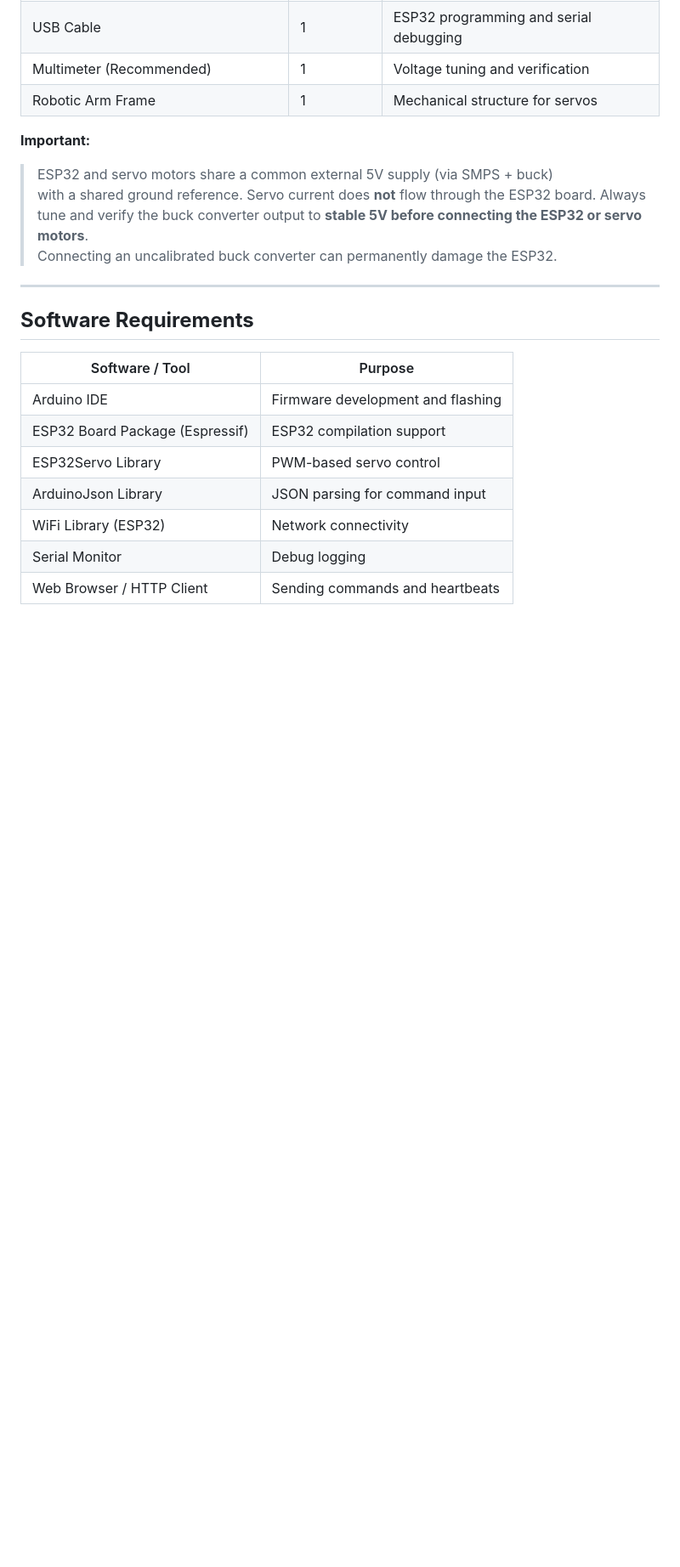
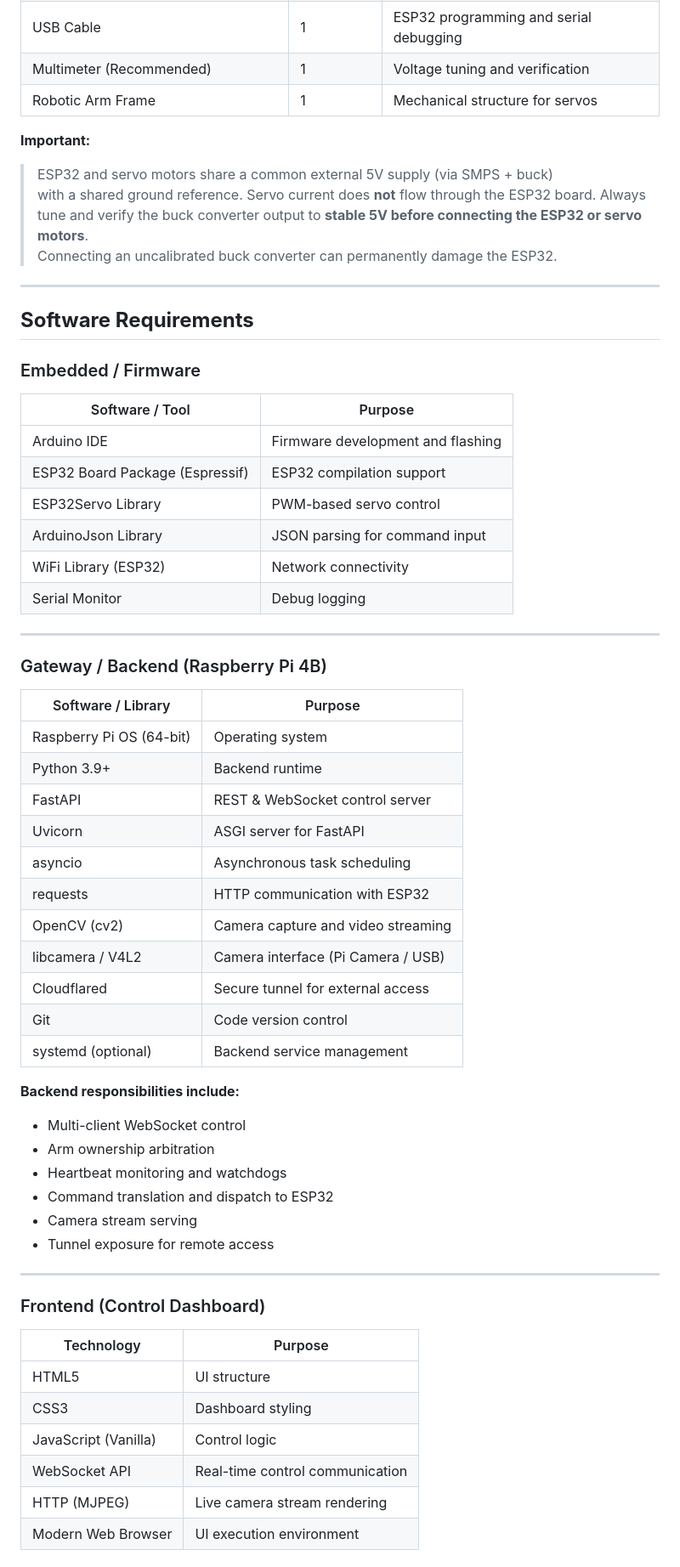
Before and after one commit to DanielRajChristeen/EDCS-RA, a Markdown page: requirements.md, the part around one of its changes. Shown at 85% size. GitHub-like rendering; blank space fills up the shorter version.

```diff
--- a/requirements.md
+++ b/requirements.md
@@ -32,6 +35,8 @@ It defines **what is required**, not how the system behaves internally.
 
 ## **Software Requirements**
 
+### Embedded / Firmware
+
 | Software / Tool | Purpose |
 |-----------------|---------|
 | Arduino IDE | Firmware development and flashing |
@@ -40,4 +45,43 @@ It defines **what is required**, not how the system behaves internally.
 | ArduinoJson Library | JSON parsing for command input |
 | WiFi Library (ESP32) | Network connectivity |
 | Serial Monitor | Debug logging |
-| Web Browser / HTTP Client | Sending commands and heartbeats |
+
+---
+
+### Gateway / Backend (Raspberry Pi 4B)
+
+| Software / Library | Purpose |
+|------------------|---------|
+| Raspberry Pi OS (64-bit) | Operating system |
+| Python 3.9+ | Backend runtime |
+| FastAPI | REST & WebSocket control server |
+| Uvicorn | ASGI server for FastAPI |
+| asyncio | Asynchronous task scheduling |
+| requests | HTTP communication with ESP32 |
+| OpenCV (cv2) | Camera capture and video streaming |
+| libcamera / V4L2 | Camera interface (Pi Camera / USB) |
+| Cloudflared | Secure tunnel for external access |
+| Git | Code version control |
+| systemd (optional) | Backend service management |
+
+**Backend responsibilities include:**
+- Multi-client WebSocket control
+- Arm ownership arbitration
+- Heartbeat monitoring and watchdogs
+- Command translation and dispatch to ESP32
+- Camera stream serving
+- Tunnel exposure for remote access
+
+---
+
+### Frontend (Control Dashboard)
+
+| Technology | Purpose |
+|-----------|---------|
+| HTML5 | UI structure |
+| CSS3 | Dashboard styling |
+| JavaScript (Vanilla) | Control logic |
+| WebSocket API | Real-time control communication |
+| HTTP (MJPEG) | Live camera stream rendering |
+| Modern Web Browser | UI execution environment |
+
```
Also changed, not shown: other parts of requirements.md (+17 -0 lines).
